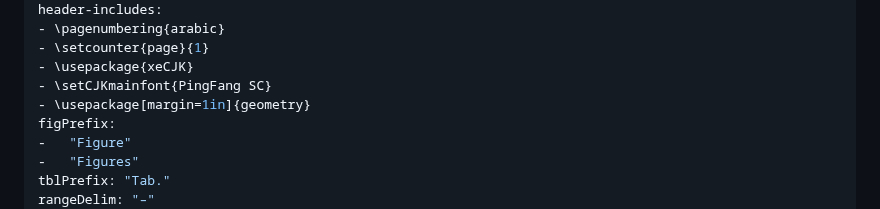
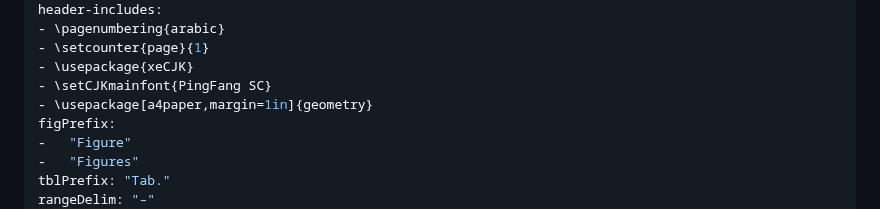
Before and after one commit to naihongzhou1029/markdown_academic_writing_workflow, a Markdown page: paper.md, the part around the change. Drawn GitHub-style.

Commit message:
Update geometry package settings in paper.md to specify A4 paper size for improved formatting.

```diff
--- a/paper.md
+++ b/paper.md
@@ -15,7 +15,7 @@ header-includes:
 - \setcounter{page}{1}
 - \usepackage{xeCJK}
 - \setCJKmainfont{PingFang SC}
-- \usepackage[margin=1in]{geometry}
+- \usepackage[a4paper,margin=1in]{geometry}
 figPrefix:
 -   "Figure"
 -   "Figures"
```
